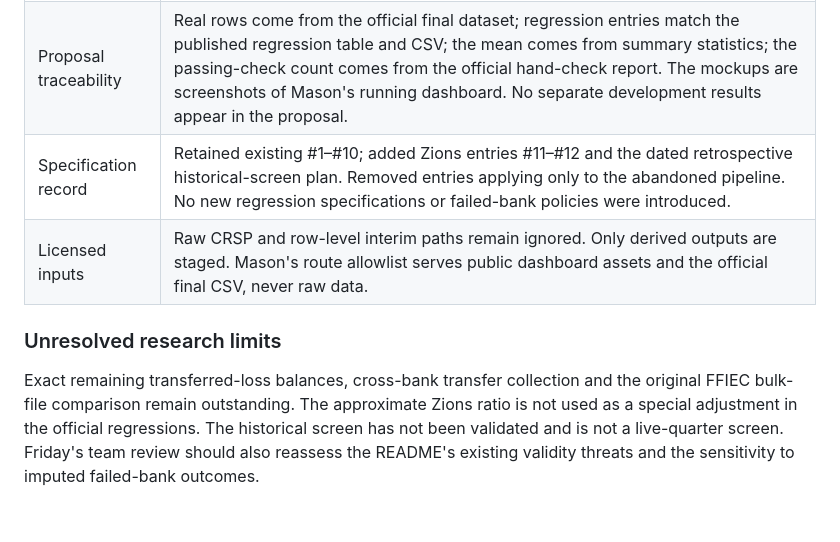
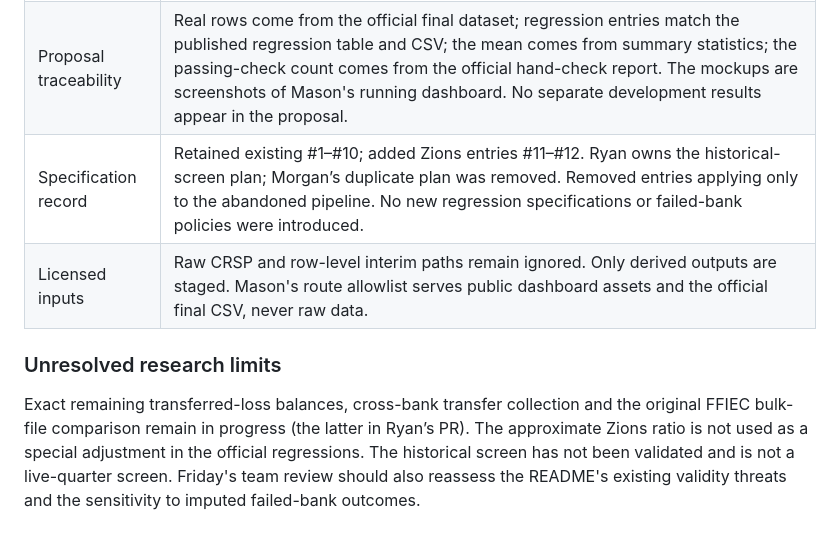
Before and after one commit to ant728/Team-Pandas-Final, a Markdown page: audits/01_self_audit.md, the part around the change. GitHub-like rendering.

```diff
--- a/audits/01_self_audit.md
+++ b/audits/01_self_audit.md
@@ -32,9 +32,9 @@ Review date: November 10, 2026. These checks supplement Mason's audit above; the
 | Official rebuild | Ran `python run_all.py` from the repo root with all four licensed CRSP files in `data/raw/crsp/`. All eight stages and all nine existing hand checks passed, as did the new reconciliation assertions. |
 | Dataset preservation | Compared the full rebuilt dataset with its pre-change version after renaming the OCI header. Keys, flags, missingness and values match within absolute tolerance 1e-12; the largest observed float difference was below 7e-16. Retained the canonical numeric serialization after verification so the committed final-dataset diff changes only that header. The regression tables, summary statistics and original hand-check report are unchanged. |
 | Proposal traceability | Real rows come from the official final dataset; regression entries match the published regression table and CSV; the mean comes from summary statistics; the passing-check count comes from the official hand-check report. The mockups are screenshots of Mason's running dashboard. No separate development results appear in the proposal. |
-| Specification record | Retained existing #1–#10; added Zions entries #11–#12 and the dated retrospective historical-screen plan. Removed entries applying only to the abandoned pipeline. No new regression specifications or failed-bank policies were introduced. |
+| Specification record | Retained existing #1–#10; added Zions entries #11–#12. Ryan owns the historical-screen plan; Morgan’s duplicate plan was removed. Removed entries applying only to the abandoned pipeline. No new regression specifications or failed-bank policies were introduced. |
 | Licensed inputs | Raw CRSP and row-level interim paths remain ignored. Only derived outputs are staged. Mason's route allowlist serves public dashboard assets and the official final CSV, never raw data. |
 
 ### Unresolved research limits
 
-Exact remaining transferred-loss balances, cross-bank transfer collection and the original FFIEC bulk-file comparison remain outstanding. The approximate Zions ratio is not used as a special adjustment in the official regressions. The historical screen has not been validated and is not a live-quarter screen. Friday's team review should also reassess the README's existing validity threats and the sensitivity to imputed failed-bank outcomes.
+Exact remaining transferred-loss balances, cross-bank transfer collection and the original FFIEC bulk-file comparison remain in progress (the latter in Ryan’s PR). The approximate Zions ratio is not used as a special adjustment in the official regressions. The historical screen has not been validated and is not a live-quarter screen. Friday's team review should also reassess the README's existing validity threats and the sensitivity to imputed failed-bank outcomes.
```
Also changed, not shown: PROPOSAL.md (+4 -2 lines), specs_tried.md (+1 -11 lines).
